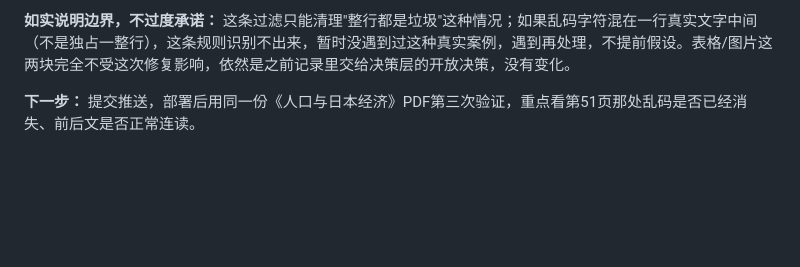
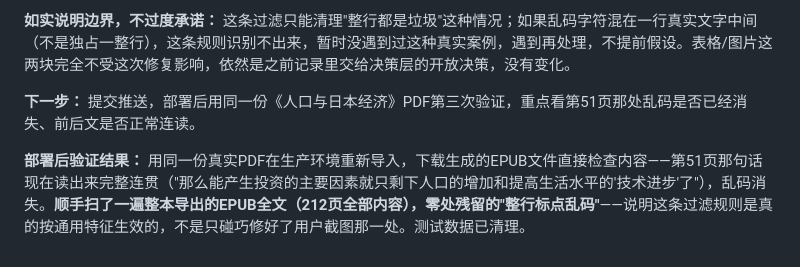
Before and after one commit to DiegoXue-coder/BanduJiangJiang, a Markdown page: docs/项目管理/04-开发进度记录.md, the part around the change. GitHub-like rendering; blank space fills up the shorter version.

Commit message:
docs: 乱码过滤修复真机验证通过，全书212页扫描零残留
Co-Authored-By: Claude Sonnet 5 <noreply@anthropic.com>

```diff
--- a/docs/项目管理/04-开发进度记录.md
+++ b/docs/项目管理/04-开发进度记录.md
@@ -812,3 +812,5 @@ Sources: [阿里云实时语音识别计费](https://help.aliyun.com/zh/isi/prod
 **如实说明边界，不过度承诺：** 这条过滤只能清理"整行都是垃圾"这种情况；如果乱码字符混在一行真实文字中间（不是独占一整行），这条规则识别不出来，暂时没遇到过这种真实案例，遇到再处理，不提前假设。表格/图片这两块完全不受这次修复影响，依然是之前记录里交给决策层的开放决策，没有变化。
 
 **下一步：** 提交推送，部署后用同一份《人口与日本经济》PDF第三次验证，重点看第51页那处乱码是否已经消失、前后文是否正常连读。
+
+**部署后验证结果：** 用同一份真实PDF在生产环境重新导入，下载生成的EPUB文件直接检查内容——第51页那句话现在读出来完整连贯（"那么能产生投资的主要因素就只剩下人口的增加和提高生活水平的'技术进步'了"），乱码消失。**顺手扫了一遍整本导出的EPUB全文（212页全部内容），零处残留的"整行标点乱码"**——说明这条过滤规则是真的按通用特征生效的，不是只碰巧修好了用户截图那一处。测试数据已清理。
```
